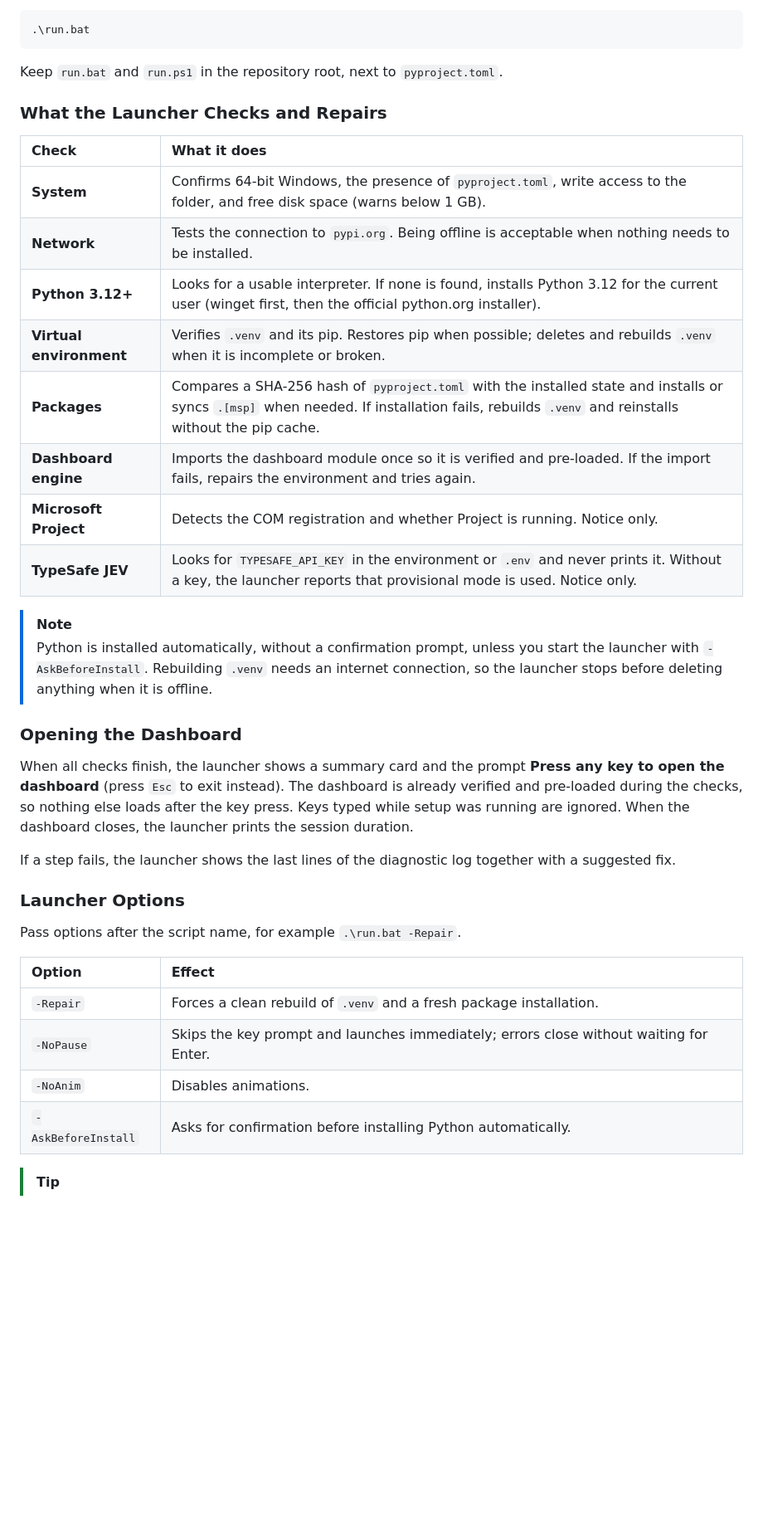
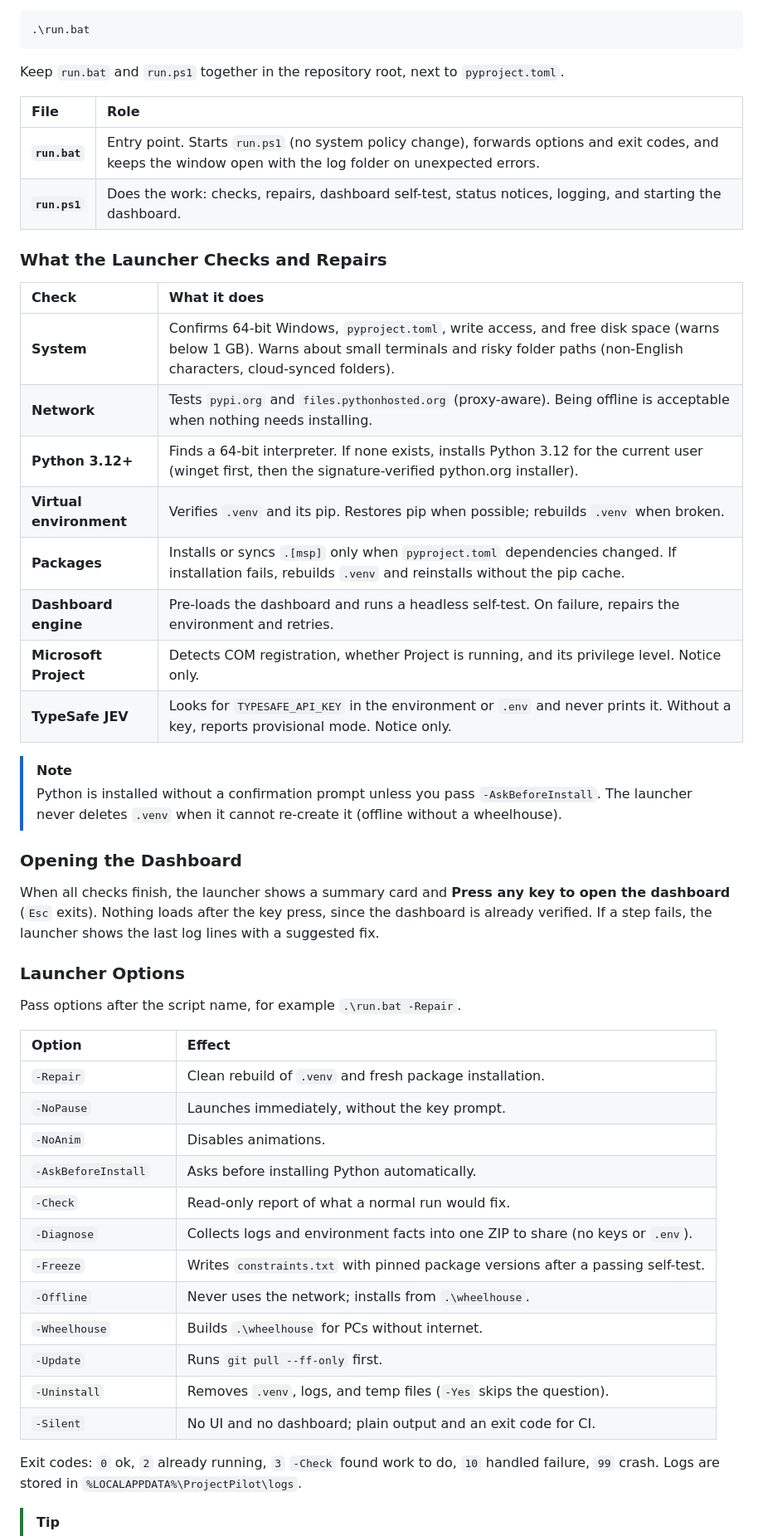
Before and after one commit to mhmdrza-mp4/ProjectPilot, a Markdown page: README.md, the part around one of its changes. Shown at 83% size. Rendered like a GitHub page; blank space fills up the shorter version.

````diff
--- a/README.md
+++ b/README.md
@@ -250,39 +249,52 @@ Keep credentials private and never commit real API keys to version control. Live
 .\run.bat
 ```
 
-Keep `run.bat` and `run.ps1` in the repository root, next to `pyproject.toml`.
+Keep `run.bat` and `run.ps1` together in the repository root, next to `pyproject.toml`.
+
+| File | Role |
+| :--- | :--- |
+| **`run.bat`** | Entry point. Starts `run.ps1` (no system policy change), forwards options and exit codes, and keeps the window open with the log folder on unexpected errors. |
+| **`run.ps1`** | Does the work: checks, repairs, dashboard self-test, status notices, logging, and starting the dashboard. |
 
 ### What the Launcher Checks and Repairs
 
 | Check | What it does |
 | :--- | :--- |
-| **System** | Confirms 64-bit Windows, the presence of `pyproject.toml`, write access to the folder, and free disk space (warns below 1 GB). |
-| **Network** | Tests the connection to `pypi.org`. Being offline is acceptable when nothing needs to be installed. |
-| **Python 3.12+** | Looks for a usable interpreter. If none is found, installs Python 3.12 for the current user (winget first, then the official python.org installer). |
-| **Virtual environment** | Verifies `.venv` and its pip. Restores pip when possible; deletes and rebuilds `.venv` when it is incomplete or broken. |
-| **Packages** | Compares a SHA-256 hash of `pyproject.toml` with the installed state and installs or syncs `.[msp]` when needed. If installation fails, rebuilds `.venv` and reinstalls without the pip cache. |
-| **Dashboard engine** | Imports the dashboard module once so it is verified and pre-loaded. If the import fails, repairs the environment and tries again. |
-| **Microsoft Project** | Detects the COM registration and whether Project is running. Notice only. |
-| **TypeSafe JEV** | Looks for `TYPESAFE_API_KEY` in the environment or `.env` and never prints it. Without a key, the launcher reports that provisional mode is used. Notice only. |
+| **System** | Confirms 64-bit Windows, `pyproject.toml`, write access, and free disk space (warns below 1 GB). Warns about small terminals and risky folder paths (non-English characters, cloud-synced folders). |
+| **Network** | Tests `pypi.org` and `files.pythonhosted.org` (proxy-aware). Being offline is acceptable when nothing needs installing. |
+| **Python 3.12+** | Finds a 64-bit interpreter. If none exists, installs Python 3.12 for the current user (winget first, then the signature-verified python.org installer). |
+| **Virtual environment** | Verifies `.venv` and its pip. Restores pip when possible; rebuilds `.venv` when broken. |
+| **Packages** | Installs or syncs `.[msp]` only when `pyproject.toml` dependencies changed. If installation fails, rebuilds `.venv` and reinstalls without the pip cache. |
+| **Dashboard engine** | Pre-loads the dashboard and runs a headless self-test. On failure, repairs the environment and retries. |
+| **Microsoft Project** | Detects COM registration, whether Project is running, and its privilege level. Notice only. |
+| **TypeSafe JEV** | Looks for `TYPESAFE_API_KEY` in the environment or `.env` and never prints it. Without a key, reports provisional mode. Notice only. |
 
 > [!NOTE]
-> Python is installed automatically, without a confirmation prompt, unless you start the launcher with `-AskBeforeInstall`. Rebuilding `.venv` needs an internet connection, so the launcher stops before deleting anything when it is offline.
+> Python is installed without a confirmation prompt unless you pass `-AskBeforeInstall`. The launcher never deletes `.venv` when it cannot re-create it (offline without a wheelhouse).
 
 ### Opening the Dashboard
 
-When all checks finish, the launcher shows a summary card and the prompt **Press any key to open the dashboard** (press `Esc` to exit instead). The dashboard is already verified and pre-loaded during the checks, so nothing else loads after the key press. Keys typed while setup was running are ignored. When the dashboard closes, the launcher prints the session duration.
-
-If a step fails, the launcher shows the last lines of the diagnostic log together with a suggested fix.
+When all checks finish, the launcher shows a summary card and **Press any key to open the dashboard** (`Esc` exits). Nothing loads after the key press, since the dashboard is already verified. If a step fails, the launcher shows the last log lines with a suggested fix.
 
 ### Launcher Options
 
 Pass options after the script name, for example `.\run.bat -Repair`.
 
-| Option | Effect |
+| Option&nbsp;&nbsp;&nbsp;&nbsp;&nbsp;&nbsp;&nbsp;&nbsp;&nbsp;&nbsp;&nbsp;&nbsp;&nbsp;&nbsp;&nbsp;&nbsp;&nbsp;&nbsp; | Effect |
 | :--- | :--- |
-| `-Repair` | Forces a clean rebuild of `.venv` and a fresh package installation. |
-| `-NoPause` | Skips the key prompt and launches immediately; errors close without waiting for Enter. |
+| `-Repair` | Clean rebuild of `.venv` and fresh package installation. |
+| `-NoPause` | Launches immediately, without the key prompt. |
 | `-NoAnim` | Disables animations. |
-| `-AskBeforeInstall` | Asks for confirmation before installing Python automatically. |
+| `-AskBeforeInstall` | Asks before installing Python automatically. |
+| `-Check` | Read-only report of what a normal run would fix. |
+| `-Diagnose` | Collects logs and environment facts into one ZIP to share (no keys or `.env`). |
+| `-Freeze` | Writes `constraints.txt` with pinned package versions after a passing self-test. |
+| `-Offline` | Never uses the network; installs from `.\wheelhouse`. |
+| `-Wheelhouse` | Builds `.\wheelhouse` for PCs without internet. |
+| `-Update` | Runs `git pull --ff-only` first. |
+| `-Uninstall` | Removes `.venv`, logs, and temp files (`-Yes` skips the question). |
+| `-Silent` | No UI and no dashboard; plain output and an exit code for CI. |
+
+Exit codes: `0` ok, `2` already running, `3` `-Check` found work to do, `10` handled failure, `99` crash. Logs are stored in `%LOCALAPPDATA%\ProjectPilot\logs`.
 
 > [!TIP]
````
Also changed, not shown: other parts of README.md (+86 -90 lines).
